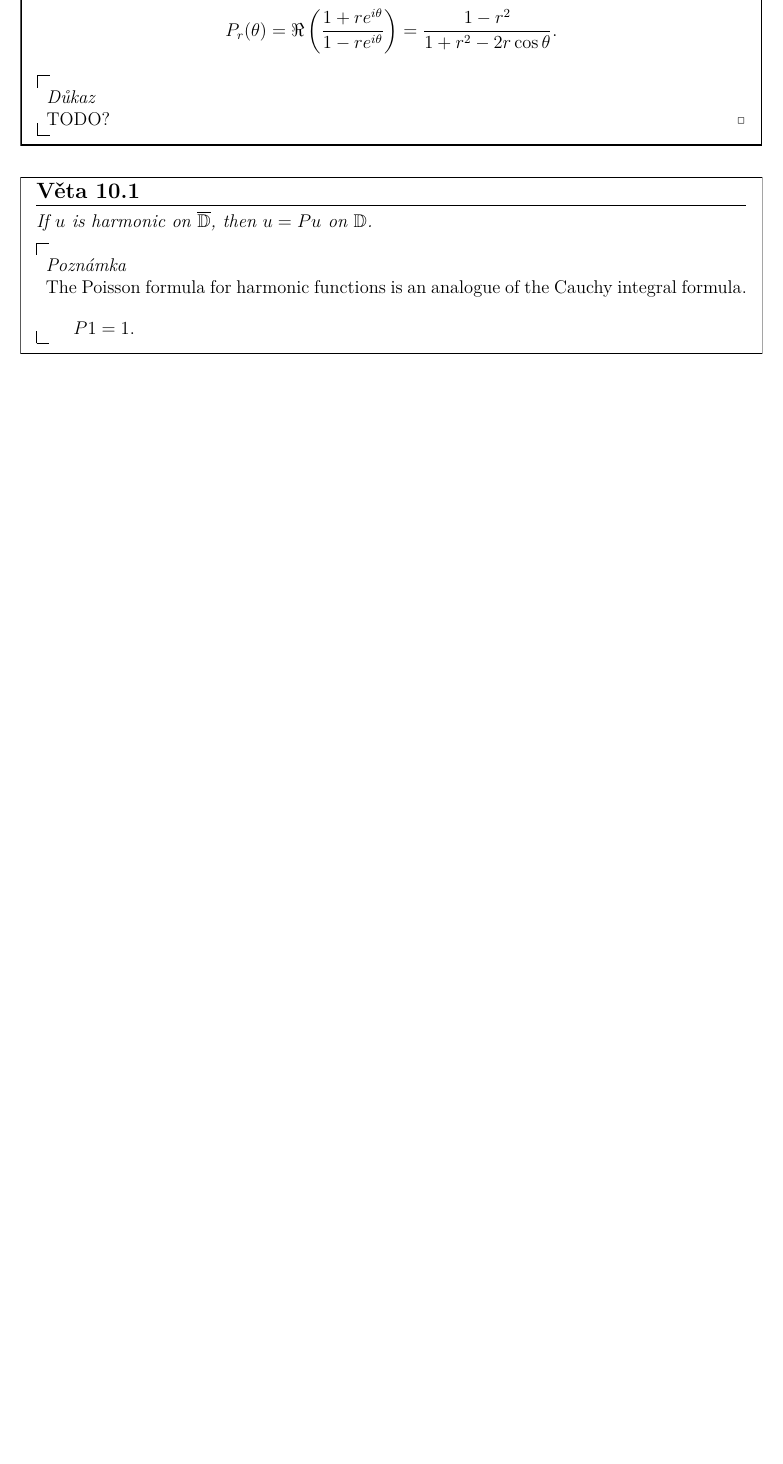
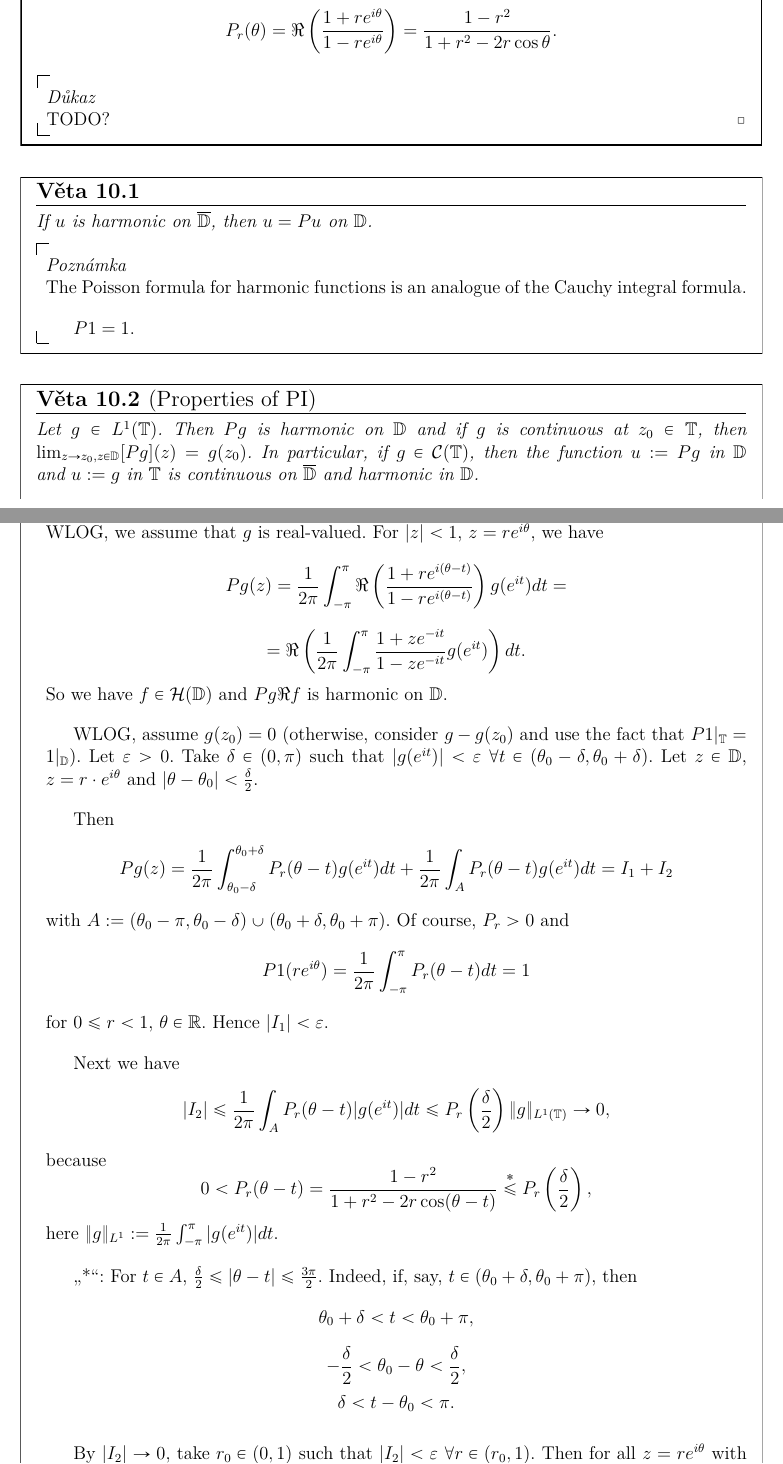
Before and after one commit to JoHavel/MFFNotes, a LaTeX document (OM6/Komplexka1/Komplexka1.tex): part of page 38 of 38 before the commit and two parts of pages 38 and 39 of 40 after it, the two joined at a grey line, cut so that both start at the same text, the shorter picture padded with empty space. Compiled offline with XeLaTeX.

Commit message:
Poslední Komplexka1

```diff
--- a/OM6/Komplexka1/Komplexka1.tex
+++ b/OM6/Komplexka1/Komplexka1.tex
@@ -1249,3 +1249,36 @@ TODO example?
 	\end{poznamkain}
 \end{veta}
 
+% 18. 05. 2023
+
+\begin{veta}[Properties of PI]
+	Let $g \in L^1(®T)$. Then $Pg$ is harmonic on ®D and if $g$ is continuous at $z_0 \in ®T$, then $\lim_{z \rightarrow z_0, z \in ®D} [Pg](z) = g(z_0)$. In particular, if $g \in ©C(®T)$, then the function $u := Pg$ in ®D and $u := g$ in ®T is continuous on $\overline{®D}$ and harmonic in ®D.
+
+	\begin{dukazin}
+		WLOG, we assume that $g$ is real-valued. For $|z| < 1$, $z = r e^{iθ}$, we have
+		$$ Pg(z) = \frac{1}{2π} \int_{-π}^π \Re \(\frac{1 + re^{i(θ - t)}}{1 - r e^{i(θ - t)}}\) g(e^{it}) dt = $$
+		$$ = \Re \(\frac{1}{2π} \int_{-π}^π \frac{1 + z e^{-it}}{1 - z e^{-it}} g(e^{it})\) dt. $$
+		So we have $f \in ©H(®D)$ and $Pg \Re f$ is harmonic on ®D.
+
+		WLOG, assume $g(z_0) = 0$ (otherwise, consider $g - g(z_0)$ and use the fact that $P 1|_{®T} = 1|_{®D}$). Let $ε > 0$. Take $δ \in (0, π)$ such that $|g(e^{it})| < ε$ $\forall t \in (θ_0 - δ, θ_0 + δ)$. Let $z \in ®D$, $z = r·e^{iθ}$ and $|θ - θ_0| < \frac{δ}{2}$.
+
+		Then
+		$$ Pg(z) = \frac{1}{2π} \int_{θ_0 - δ}^{θ_0 + δ} P_r(θ - t) g(e^{it}) dt + \frac{1}{2π} \int_A P_r(θ - t) g(e^{it}) dt = I_1 + I_2 $$
+		with $A := (θ_0 - π, θ_0 - δ) \cup (θ_0 + δ, θ_0 + π)$. Of course, $P_r > 0$ and
+		$$ P1(re^{iθ}) = \frac{1}{2π} \int_{-π}^π P_r(θ - t) dt = 1 $$
+		for $0 ≤ r < 1$, $θ \in ®R$. Hence $|I_1| < ε$.
+
+		Next we have
+		$$ |I_2| ≤ \frac{1}{2π} \int_A P_r(θ - t)|g(e^{it})| dt ≤ P_r\(\frac{δ}{2}\) \|g\|_{L^1(®T)} \rightarrow 0, $$
+		because
+		$$ 0 < P_r(θ - t) = \frac{1 - r^2}{1 + r^2 - 2r\cos(θ - t)} \overset{*}{≤} P_r\(\frac{δ}{2}\), $$
+		here $\|g\|_{L^1} := \frac{1}{2π} \int_{-π}^π |g(e^{it})| dt$.
+
+		„*“: For $t \in A$, $\frac{δ}{2} ≤ |θ - t| ≤ \frac{3π}{2}$. Indeed, if, say, $t \in (θ_0 + δ, θ_0 + π)$, then
+		$$ θ_0 + δ < t < θ_0 + π, $$
+		$$ - \frac{δ}{2} < θ_0 - θ < \frac{δ}{2}, $$
+		$$ δ < t - θ_0 < π. $$
+
+		By $|I_2| \rightarrow 0$, take $r_0 \in (0, 1)$ such that $|I_2| < ε$ $\forall r \in (r_0, 1)$. Then for all $z = r e^{iθ}$ with $|θ - θ_0| < \frac{δ}{2}$ and $r \in (r_0, 1)$, we have $|Pg(z)| ≤ |I_1| + |I_2| ≤ 2ε$.
+	\end{dukazin}
+\end{veta}
```
Also changed, not shown: OM6/Komplexka1/Komplexka1.pdf, OM6/Komplexka1/Komplexka1.tex (28 more changed lines).
